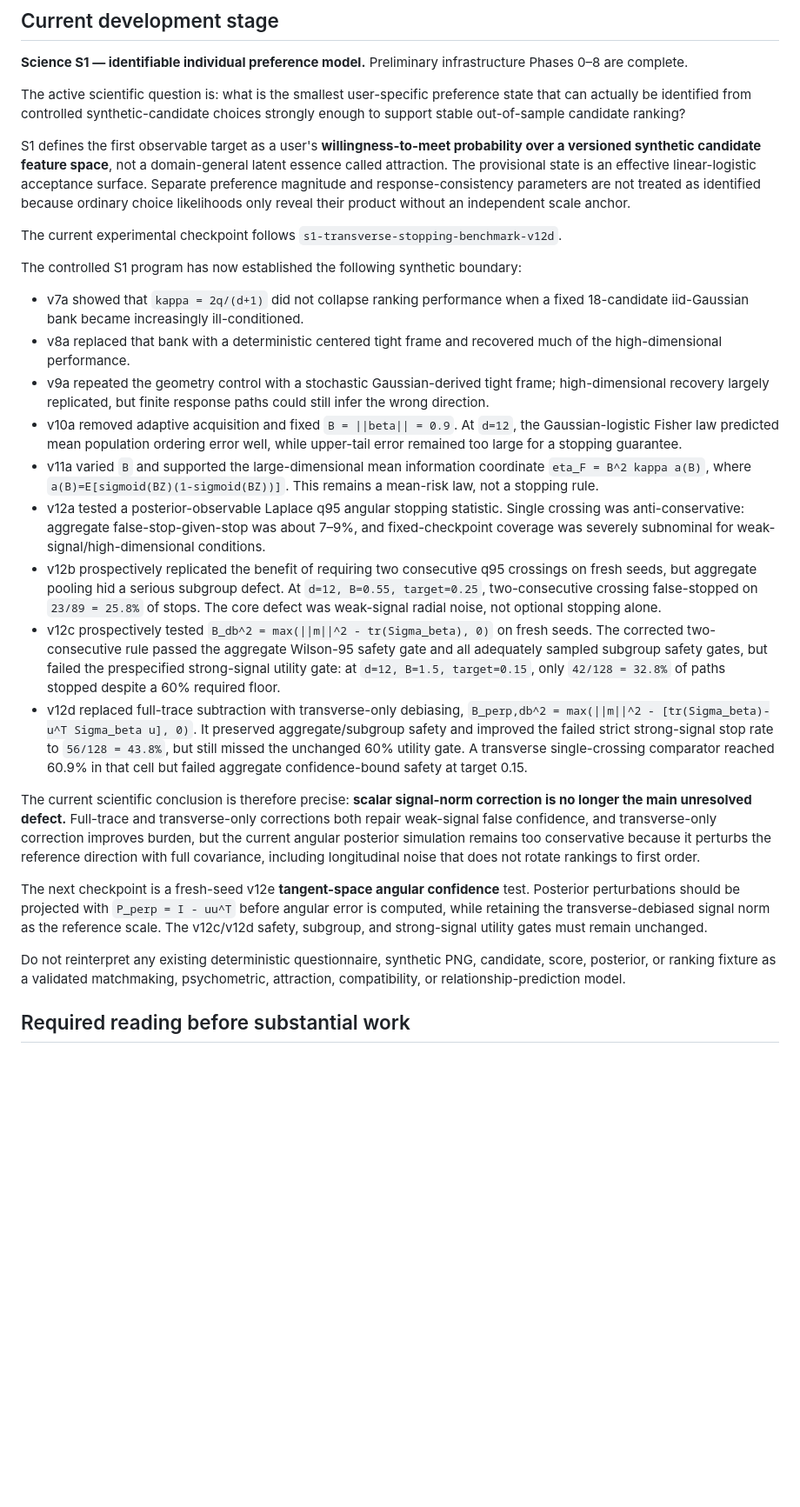
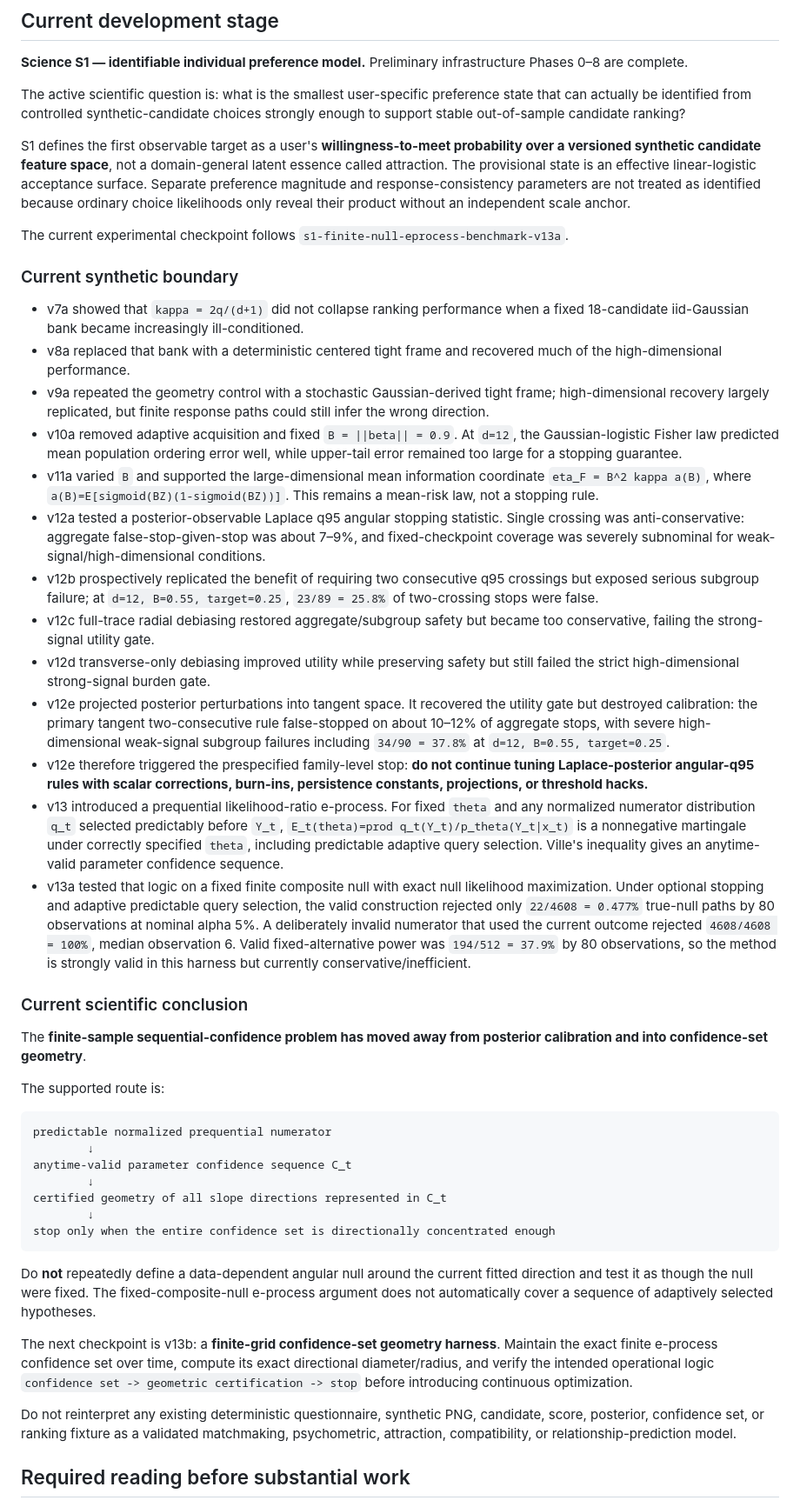
Before and after one commit to Kajin-0/mosaic, a Markdown page: AGENTS.md, the part around one of its changes. Shown at 87% size. Drawn GitHub-style; blank space fills up the shorter version.

````diff
--- a/AGENTS.md
+++ b/AGENTS.md
@@ -12,9 +12,9 @@ The active scientific question is: what is the smallest user-specific preference
 
 S1 defines the first observable target as a user's **willingness-to-meet probability over a versioned synthetic candidate feature space**, not a domain-general latent essence called attraction. The provisional state is an effective linear-logistic acceptance surface. Separate preference magnitude and response-consistency parameters are not treated as identified because ordinary choice likelihoods only reveal their product without an independent scale anchor.
 
-The current experimental checkpoint follows `s1-transverse-stopping-benchmark-v12d`.
+The current experimental checkpoint follows `s1-finite-null-eprocess-benchmark-v13a`.
 
-The controlled S1 program has now established the following synthetic boundary:
+### Current synthetic boundary
 
 - v7a showed that `kappa = 2q/(d+1)` did not collapse ranking performance when a fixed 18-candidate iid-Gaussian bank became increasingly ill-conditioned.
 - v8a replaced that bank with a deterministic centered tight frame and recovered much of the high-dimensional performance.
@@ -22,15 +22,35 @@ The controlled S1 program has now established the following synthetic boundary:
 - v10a removed adaptive acquisition and fixed `B = ||beta|| = 0.9`. At `d=12`, the Gaussian-logistic Fisher law predicted mean population ordering error well, while upper-tail error remained too large for a stopping guarantee.
 - v11a varied `B` and supported the large-dimensional mean information coordinate `eta_F = B^2 kappa a(B)`, where `a(B)=E[sigmoid(BZ)(1-sigmoid(BZ))]`. This remains a mean-risk law, not a stopping rule.
 - v12a tested a posterior-observable Laplace q95 angular stopping statistic. Single crossing was anti-conservative: aggregate false-stop-given-stop was about 7–9%, and fixed-checkpoint coverage was severely subnominal for weak-signal/high-dimensional conditions.
-- v12b prospectively replicated the benefit of requiring two consecutive q95 crossings on fresh seeds, but aggregate pooling hid a serious subgroup defect. At `d=12, B=0.55, target=0.25`, two-consecutive crossing false-stopped on `23/89 = 25.8%` of stops. The core defect was weak-signal radial noise, not optional stopping alone.
-- v12c prospectively tested `B_db^2 = max(||m||^2 - tr(Sigma_beta), 0)` on fresh seeds. The corrected two-consecutive rule passed the aggregate Wilson-95 safety gate and all adequately sampled subgroup safety gates, but failed the prespecified strong-signal utility gate: at `d=12, B=1.5, target=0.15`, only `42/128 = 32.8%` of paths stopped despite a 60% required floor.
-- v12d replaced full-trace subtraction with transverse-only debiasing, `B_perp,db^2 = max(||m||^2 - [tr(Sigma_beta)-u^T Sigma_beta u], 0)`. It preserved aggregate/subgroup safety and improved the failed strict strong-signal stop rate to `56/128 = 43.8%`, but still missed the unchanged 60% utility gate. A transverse single-crossing comparator reached 60.9% in that cell but failed aggregate confidence-bound safety at target 0.15.
+- v12b prospectively replicated the benefit of requiring two consecutive q95 crossings but exposed serious subgroup failure; at `d=12, B=0.55, target=0.25`, `23/89 = 25.8%` of two-crossing stops were false.
+- v12c full-trace radial debiasing restored aggregate/subgroup safety but became too conservative, failing the strong-signal utility gate.
+- v12d transverse-only debiasing improved utility while preserving safety but still failed the strict high-dimensional strong-signal burden gate.
+- v12e projected posterior perturbations into tangent space. It recovered the utility gate but destroyed calibration: the primary tangent two-consecutive rule false-stopped on about 10–12% of aggregate stops, with severe high-dimensional weak-signal subgroup failures including `34/90 = 37.8%` at `d=12, B=0.55, target=0.25`.
+- v12e therefore triggered the prespecified family-level stop: **do not continue tuning Laplace-posterior angular-q95 rules with scalar corrections, burn-ins, persistence constants, projections, or threshold hacks.**
+- v13 introduced a prequential likelihood-ratio e-process. For fixed `theta` and any normalized numerator distribution `q_t` selected predictably before `Y_t`, `E_t(theta)=prod q_t(Y_t)/p_theta(Y_t|x_t)` is a nonnegative martingale under correctly specified `theta`, including predictable adaptive query selection. Ville's inequality gives an anytime-valid parameter confidence sequence.
+- v13a tested that logic on a fixed finite composite null with exact null likelihood maximization. Under optional stopping and adaptive predictable query selection, the valid construction rejected only `22/4608 = 0.477%` true-null paths by 80 observations at nominal alpha 5%. A deliberately invalid numerator that used the current outcome rejected `4608/4608 = 100%`, median observation 6. Valid fixed-alternative power was `194/512 = 37.9%` by 80 observations, so the method is strongly valid in this harness but currently conservative/inefficient.
 
-The current scientific conclusion is therefore precise: **scalar signal-norm correction is no longer the main unresolved defect.** Full-trace and transverse-only corrections both repair weak-signal false confidence, and transverse-only correction improves burden, but the current angular posterior simulation remains too conservative because it perturbs the reference direction with full covariance, including longitudinal noise that does not rotate rankings to first order.
+### Current scientific conclusion
 
-The next checkpoint is a fresh-seed v12e **tangent-space angular confidence** test. Posterior perturbations should be projected with `P_perp = I - uu^T` before angular error is computed, while retaining the transverse-debiased signal norm as the reference scale. The v12c/v12d safety, subgroup, and strong-signal utility gates must remain unchanged.
+The **finite-sample sequential-confidence problem has moved away from posterior calibration and into confidence-set geometry**.
 
-Do not reinterpret any existing deterministic questionnaire, synthetic PNG, candidate, score, posterior, or ranking fixture as a validated matchmaking, psychometric, attraction, compatibility, or relationship-prediction model.
+The supported route is:
+
+```text
+predictable normalized prequential numerator
+        ↓
+anytime-valid parameter confidence sequence C_t
+        ↓
+certified geometry of all slope directions represented in C_t
+        ↓
+stop only when the entire confidence set is directionally concentrated enough
+```
+
+Do **not** repeatedly define a data-dependent angular null around the current fitted direction and test it as though the null were fixed. The fixed-composite-null e-process argument does not automatically cover a sequence of adaptively selected hypotheses.
+
+The next checkpoint is v13b: a **finite-grid confidence-set geometry harness**. Maintain the exact finite e-process confidence set over time, compute its exact directional diameter/radius, and verify the intended operational logic `confidence set -> geometric certification -> stop` before introducing continuous optimization.
+
+Do not reinterpret any existing deterministic questionnaire, synthetic PNG, candidate, score, posterior, confidence set, or ranking fixture as a validated matchmaking, psychometric, attraction, compatibility, or relationship-prediction model.
 
 ## Required reading before substantial work
 
````
Also changed, not shown: other parts of AGENTS.md (+26 -35 lines).
